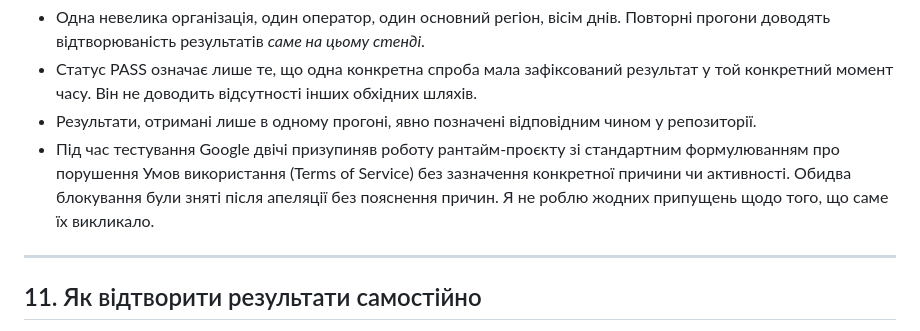
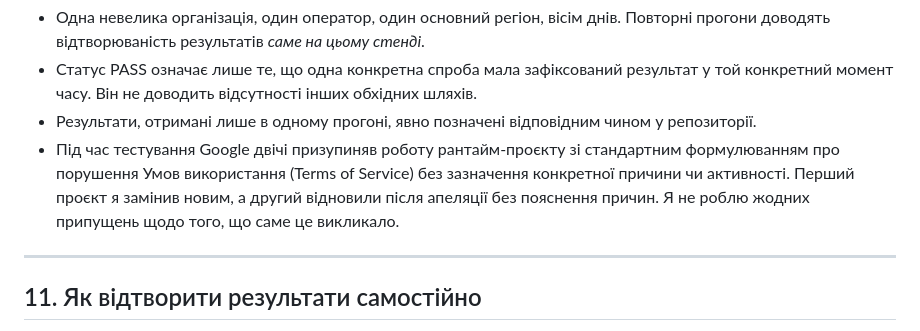
Before and after one commit to d3ep0ps/d3ep0ps.github.io, a Markdown page: posts/ai-landing-zone-validation-gcp.ua.md, the part around the change. Rendered like a GitHub page.

Commit message:
docs(posts): clarify runtime project suspension handling in validation article (EN & UA)

```diff
--- a/posts/ai-landing-zone-validation-gcp.ua.md
+++ b/posts/ai-landing-zone-validation-gcp.ua.md
@@ -247,7 +247,7 @@ resource "google_iam_deny_policy" "agents_predict" {
 - Одна невелика організація, один оператор, один основний регіон, вісім днів. Повторні прогони доводять відтворюваність результатів *саме на цьому стенді*.
 - Статус PASS означає лише те, що одна конкретна спроба мала зафіксований результат у той конкретний момент часу. Він не доводить відсутності інших обхідних шляхів.
 - Результати, отримані лише в одному прогоні, явно позначені відповідним чином у репозиторії.
-- Під час тестування Google двічі призупиняв роботу рантайм-проєкту зі стандартним формулюванням про порушення Умов використання (Terms of Service) без зазначення конкретної причини чи активності. Обидва блокування були зняті після апеляції без пояснення причин. Я не роблю жодних припущень щодо того, що саме їх викликало.
+- Під час тестування Google двічі призупиняв роботу рантайм-проєкту зі стандартним формулюванням про порушення Умов використання (Terms of Service) без зазначення конкретної причини чи активності. Перший проєкт я замінив новим, а другий відновили після апеляції без пояснення причин. Я не роблю жодних припущень щодо того, що саме це викликало.
 
 ---
 
```
Also changed, not shown: posts/ai-landing-zone-validation-gcp.md (+1 -1 lines).
